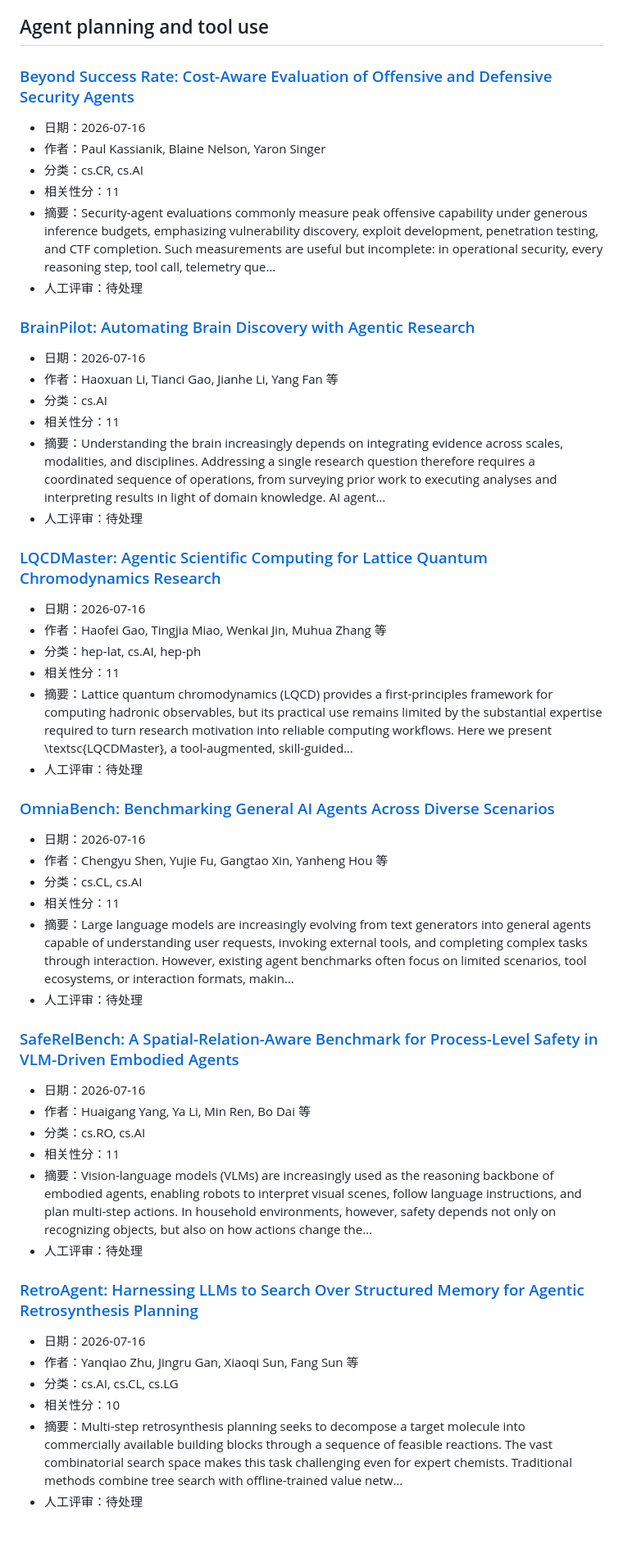
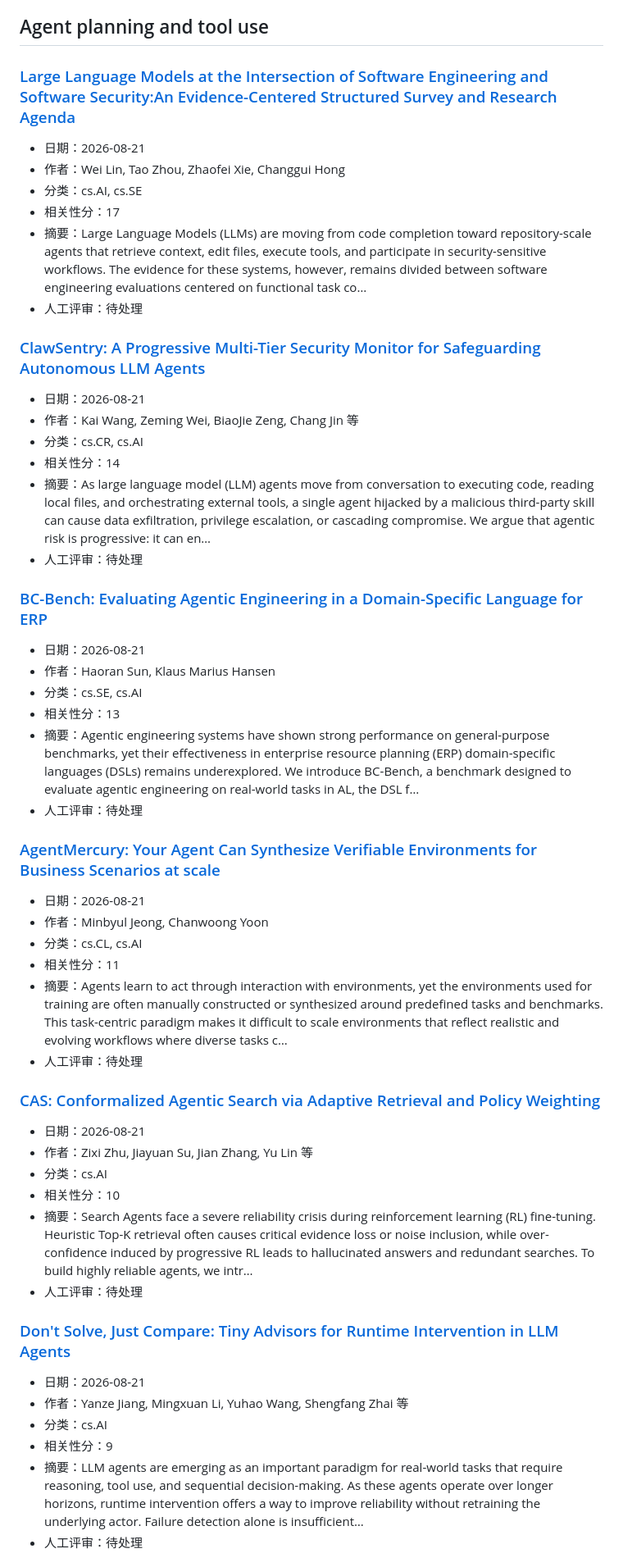
Before and after one commit to uNrEst520/ai-agent-fde-curriculum, a Markdown page: research/radar/latest.md, the part around one of its changes. Shown at 82% size. GitHub-like rendering; blank space fills up the shorter version.

Commit message:
chore: update weekly research radar

```diff
--- a/research/radar/latest.md
+++ b/research/radar/latest.md
@@ -6,57 +6,57 @@
 
 ## Agent planning and tool use
 
-### [Beyond Success Rate: Cost-Aware Evaluation of Offensive and Defensive Security Agents](https://arxiv.org/abs/2607.15263v1)
+### [Large Language Models at the Intersection of Software Engineering and Software Security:An Evidence-Centered Structured Survey and Research Agenda](https://arxiv.org/abs/2608.21107v1)
 
-- 日期：2026-07-16
-- 作者：Paul Kassianik, Blaine Nelson, Yaron Singer
-- 分类：cs.CR, cs.AI
-- 相关性分：11
-- 摘要：Security-agent evaluations commonly measure peak offensive capability under generous inference budgets, emphasizing vulnerability discovery, exploit development, penetration testing, and CTF completion. Such measurements are useful but incomplete: in operational security, every reasoning step, tool call, telemetry que…
+- 日期：2026-08-21
+- 作者：Wei Lin, Tao Zhou, Zhaofei Xie, Changgui Hong
+- 分类：cs.AI, cs.SE
+- 相关性分：17
+- 摘要：Large Language Models (LLMs) are moving from code completion toward repository-scale agents that retrieve context, edit files, execute tools, and participate in security-sensitive workflows. The evidence for these systems, however, remains divided between software engineering evaluations centered on functional task co…
 - 人工评审：待处理
 
-### [BrainPilot: Automating Brain Discovery with Agentic Research](https://arxiv.org/abs/2607.15079v1)
+### [ClawSentry: A Progressive Multi-Tier Security Monitor for Safeguarding Autonomous LLM Agents](https://arxiv.org/abs/2608.21101v1)
 
-- 日期：2026-07-16
-- 作者：Haoxuan Li, Tianci Gao, Jianhe Li, Yang Fan 等
-- 分类：cs.AI
-- 相关性分：11
-- 摘要：Understanding the brain increasingly depends on integrating evidence across scales, modalities, and disciplines. Addressing a single research question therefore requires a coordinated sequence of operations, from surveying prior work to executing analyses and interpreting results in light of domain knowledge. AI agent…
+- 日期：2026-08-21
+- 作者：Kai Wang, Zeming Wei, BiaoJie Zeng, Chang Jin 等
+- 分类：cs.CR, cs.AI
+- 相关性分：14
+- 摘要：As large language model (LLM) agents move from conversation to executing code, reading local files, and orchestrating external tools, a single agent hijacked by a malicious third-party skill can cause data exfiltration, privilege escalation, or cascading compromise. We argue that agentic risk is progressive: it can en…
 - 人工评审：待处理
 
-### [LQCDMaster: Agentic Scientific Computing for Lattice Quantum Chromodynamics Research](https://arxiv.org/abs/2607.15001v1)
+### [BC-Bench: Evaluating Agentic Engineering in a Domain-Specific Language for ERP](https://arxiv.org/abs/2608.20851v1)
 
-- 日期：2026-07-16
-- 作者：Haofei Gao, Tingjia Miao, Wenkai Jin, Muhua Zhang 等
-- 分类：hep-lat, cs.AI, hep-ph
-- 相关性分：11
-- 摘要：Lattice quantum chromodynamics (LQCD) provides a first-principles framework for computing hadronic observables, but its practical use remains limited by the substantial expertise required to turn research motivation into reliable computing workflows. Here we present \textsc{LQCDMaster}, a tool-augmented, skill-guided…
+- 日期：2026-08-21
+- 作者：Haoran Sun, Klaus Marius Hansen
+- 分类：cs.SE, cs.AI
+- 相关性分：13
+- 摘要：Agentic engineering systems have shown strong performance on general-purpose benchmarks, yet their effectiveness in enterprise resource planning (ERP) domain-specific languages (DSLs) remains underexplored. We introduce BC-Bench, a benchmark designed to evaluate agentic engineering on real-world tasks in AL, the DSL f…
 - 人工评审：待处理
 
-### [OmniaBench: Benchmarking General AI Agents Across Diverse Scenarios](https://arxiv.org/abs/2607.14989v1)
+### [AgentMercury: Your Agent Can Synthesize Verifiable Environments for Business Scenarios at scale](https://arxiv.org/abs/2608.20634v1)
 
-- 日期：2026-07-16
-- 作者：Chengyu Shen, Yujie Fu, Gangtao Xin, Yanheng Hou 等
+- 日期：2026-08-21
+- 作者：Minbyul Jeong, Chanwoong Yoon
 - 分类：cs.CL, cs.AI
 - 相关性分：11
-- 摘要：Large language models are increasingly evolving from text generators into general agents capable of understanding user requests, invoking external tools, and completing complex tasks through interaction. However, existing agent benchmarks often focus on limited scenarios, tool ecosystems, or interaction formats, makin…
+- 摘要：Agents learn to act through interaction with environments, yet the environments used for training are often manually constructed or synthesized around predefined tasks and benchmarks. This task-centric paradigm makes it difficult to scale environments that reflect realistic and evolving workflows where diverse tasks c…
 - 人工评审：待处理
 
-### [SafeRelBench: A Spatial-Relation-Aware Benchmark for Process-Level Safety in VLM-Driven Embodied Agents](https://arxiv.org/abs/2607.14543v1)
+### [CAS: Conformalized Agentic Search via Adaptive Retrieval and Policy Weighting](https://arxiv.org/abs/2608.20771v1)
 
-- 日期：2026-07-16
-- 作者：Huaigang Yang, Ya Li, Min Ren, Bo Dai 等
-- 分类：cs.RO, cs.AI
-- 相关性分：11
-- 摘要：Vision-language models (VLMs) are increasingly used as the reasoning backbone of embodied agents, enabling robots to interpret visual scenes, follow language instructions, and plan multi-step actions. In household environments, however, safety depends not only on recognizing objects, but also on how actions change the…
+- 日期：2026-08-21
+- 作者：Zixi Zhu, Jiayuan Su, Jian Zhang, Yu Lin 等
+- 分类：cs.AI
+- 相关性分：10
+- 摘要：Search Agents face a severe reliability crisis during reinforcement learning (RL) fine-tuning. Heuristic Top-K retrieval often causes critical evidence loss or noise inclusion, while over-confidence induced by progressive RL leads to hallucinated answers and redundant searches. To build highly reliable agents, we intr…
 - 人工评审：待处理
 
-### [RetroAgent: Harnessing LLMs to Search Over Structured Memory for Agentic Retrosynthesis Planning](https://arxiv.org/abs/2607.14512v1)
+### [Don't Solve, Just Compare: Tiny Advisors for Runtime Intervention in LLM Agents](https://arxiv.org/abs/2608.21027v1)
 
-- 日期：2026-07-16
-- 作者：Yanqiao Zhu, Jingru Gan, Xiaoqi Sun, Fang Sun 等
-- 分类：cs.AI, cs.CL, cs.LG
-- 相关性分：10
-- 摘要：Multi-step retrosynthesis planning seeks to decompose a target molecule into commercially available building blocks through a sequence of feasible reactions. The vast combinatorial search space makes this task challenging even for expert chemists. Traditional methods combine tree search with offline-trained value netw…
+- 日期：2026-08-21
+- 作者：Yanze Jiang, Mingxuan Li, Yuhao Wang, Shengfang Zhai 等
+- 分类：cs.AI
+- 相关性分：9
+- 摘要：LLM agents are emerging as an important paradigm for real-world tasks that require reasoning, tool use, and sequential decision-making. As these agents operate over longer horizons, runtime intervention offers a way to improve reliability without retraining the underlying actor. Failure detection alone is insufficient…
 - 人工评审：待处理
 
```
Also changed, not shown: other parts of research/radar/latest.md (+136 -136 lines).
